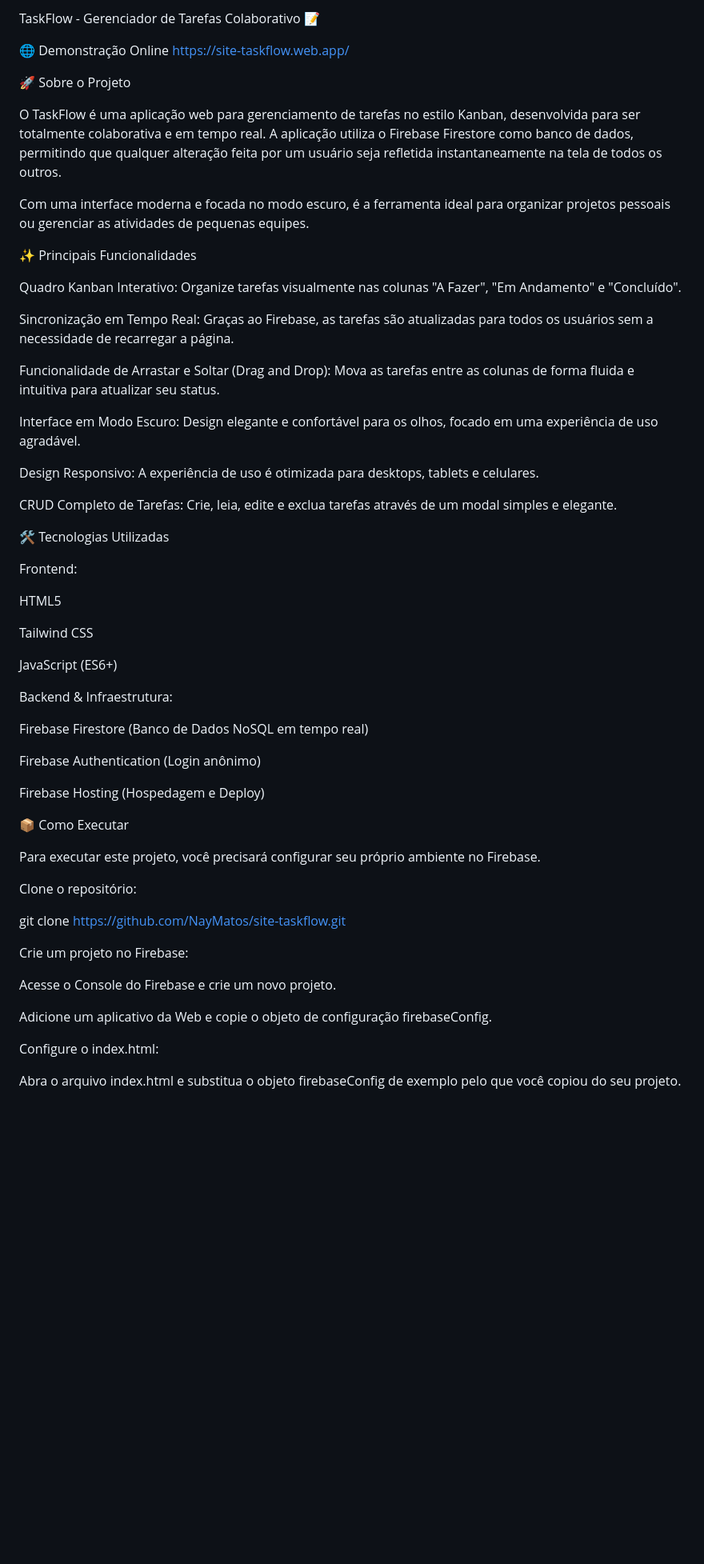
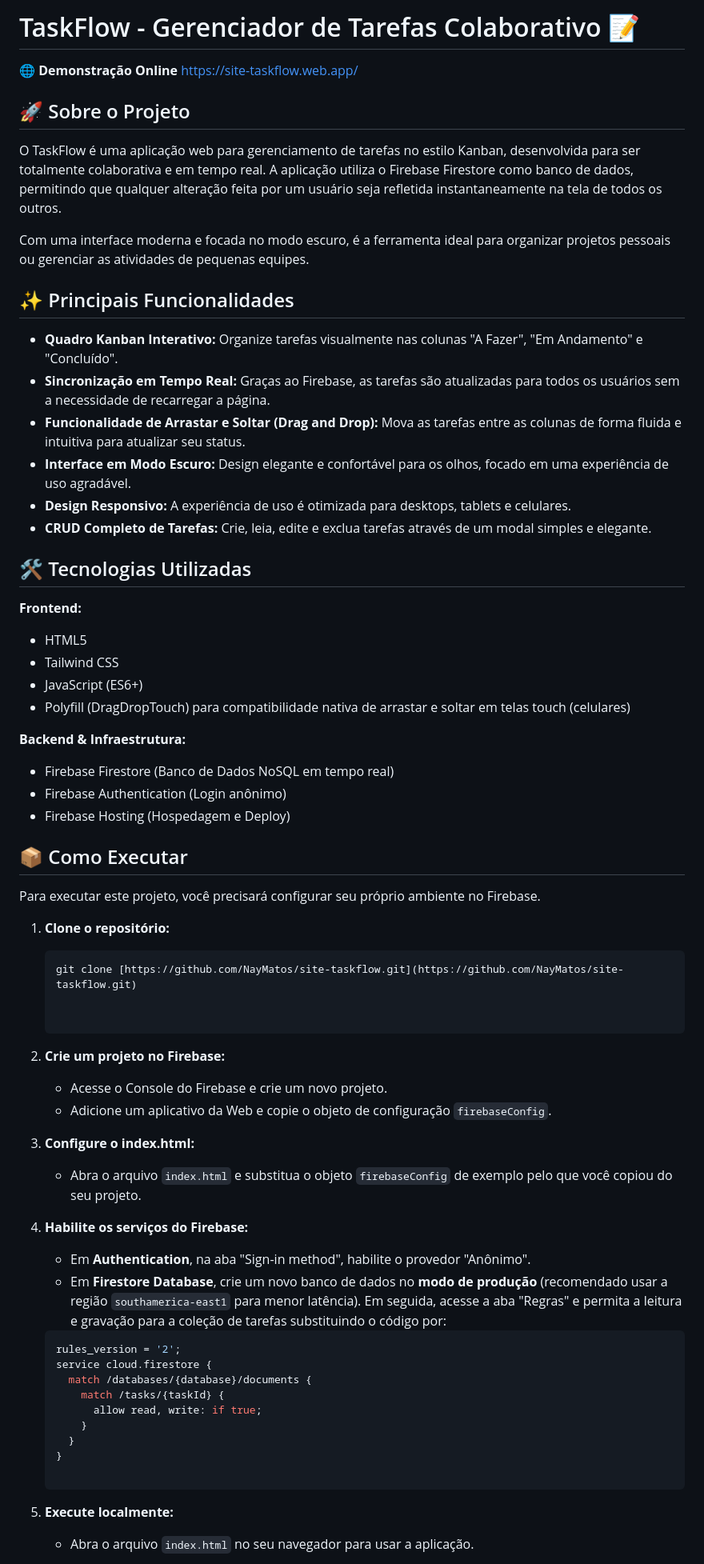
Before and after one commit to NayMatos/site-taskflow, a Markdown page: README.md, the part around one of its changes. Shown at 80% size. GitHub-like rendering; blank space fills up the shorter version.

Commit message:
docs: atualizando README com documentação técnica, regras de negócio e setup do Firebase

````diff
--- a/README.md
+++ b/README.md
@@ -1,61 +1,61 @@
-TaskFlow - Gerenciador de Tarefas Colaborativo 📝
+# TaskFlow - Gerenciador de Tarefas Colaborativo 📝
 
-🌐 Demonstração Online
-https://site-taskflow.web.app/
+🌐 **Demonstração Online** [https://site-taskflow.web.app/](https://site-taskflow.web.app/)
 
-🚀 Sobre o Projeto
-
+## 🚀 Sobre o Projeto
 O TaskFlow é uma aplicação web para gerenciamento de tarefas no estilo Kanban, desenvolvida para ser totalmente colaborativa e em tempo real. A aplicação utiliza o Firebase Firestore como banco de dados, permitindo que qualquer alteração feita por um usuário seja refletida instantaneamente na tela de todos os outros.
 
 Com uma interface moderna e focada no modo escuro, é a ferramenta ideal para organizar projetos pessoais ou gerenciar as atividades de pequenas equipes.
 
-✨ Principais Funcionalidades
+## ✨ Principais Funcionalidades
+* **Quadro Kanban Interativo:** Organize tarefas visualmente nas colunas "A Fazer", "Em Andamento" e "Concluído".
+* **Sincronização em Tempo Real:** Graças ao Firebase, as tarefas são atualizadas para todos os usuários sem a necessidade de recarregar a página.
+* **Funcionalidade de Arrastar e Soltar (Drag and Drop):** Mova as tarefas entre as colunas de forma fluida e intuitiva para atualizar seu status.
+* **Interface em Modo Escuro:** Design elegante e confortável para os olhos, focado em uma experiência de uso agradável.
+* **Design Responsivo:** A experiência de uso é otimizada para desktops, tablets e celulares.
+* **CRUD Completo de Tarefas:** Crie, leia, edite e exclua tarefas através de um modal simples e elegante.
 
-Quadro Kanban Interativo: Organize tarefas visualmente nas colunas "A Fazer", "Em Andamento" e "Concluído".
+## 🛠️ Tecnologias Utilizadas
+**Frontend:**
+* HTML5
+* Tailwind CSS
+* JavaScript (ES6+)
+* Polyfill (DragDropTouch) para compatibilidade nativa de arrastar e soltar em telas touch (celulares)
 
-Sincronização em Tempo Real: Graças ao Firebase, as tarefas são atualizadas para todos os usuários sem a necessidade de recarregar a página.
+**Backend & Infraestrutura:**
+* Firebase Firestore (Banco de Dados NoSQL em tempo real)
+* Firebase Authentication (Login anônimo)
+* Firebase Hosting (Hospedagem e Deploy)
 
-Funcionalidade de Arrastar e Soltar (Drag and Drop): Mova as tarefas entre as colunas de forma fluida e intuitiva para atualizar seu status.
-
-Interface em Modo Escuro: Design elegante e confortável para os olhos, focado em uma experiência de uso agradável.
-
-Design Responsivo: A experiência de uso é otimizada para desktops, tablets e celulares.
-
-CRUD Completo de Tarefas: Crie, leia, edite e exclua tarefas através de um modal simples e elegante.
-
-🛠️ Tecnologias Utilizadas
-
-Frontend:
-
-HTML5
-
-Tailwind CSS
-
-JavaScript (ES6+)
-
-Backend & Infraestrutura:
-
-Firebase Firestore (Banco de Dados NoSQL em tempo real)
-
-Firebase Authentication (Login anônimo)
-
-Firebase Hosting (Hospedagem e Deploy)
-
-📦 Como Executar
-
+## 📦 Como Executar
 Para executar este projeto, você precisará configurar seu próprio ambiente no Firebase.
 
-Clone o repositório:
+1. **Clone o repositório:**
+   ```bash
+   git clone [https://github.com/NayMatos/site-taskflow.git](https://github.com/NayMatos/site-taskflow.git)
 
-git clone [https://github.com/NayMatos/site-taskflow.git](https://github.com/NayMatos/site-taskflow.git)
 
-Crie um projeto no Firebase:
+2. **Crie um projeto no Firebase:**
+   * Acesse o Console do Firebase e crie um novo projeto.
+   * Adicione um aplicativo da Web e copie o objeto de configuração `firebaseConfig`.
 
-Acesse o Console do Firebase e crie um novo projeto.
+3. **Configure o index.html:**
+   * Abra o arquivo `index.html` e substitua o objeto `firebaseConfig` de exemplo pelo que você copiou do seu projeto.
 
-Adicione um aplicativo da Web e copie o objeto de configuração firebaseConfig.
+4. **Habilite os serviços do Firebase:**
+   * Em **Authentication**, na aba "Sign-in method", habilite o provedor "Anônimo".
+   * Em **Firestore Database**, crie um novo banco de dados no **modo de produção** (recomendado usar a região `southamerica-east1` para menor latência). Em seguida, acesse a aba "Regras" e permita a leitura e gravação para a coleção de tarefas substituindo o código por:
 
-Configure o index.html:
+   ```javascript
+   rules_version = '2';
+   service cloud.firestore {
+     match /databases/{database}/documents {
+       match /tasks/{taskId} {
+         allow read, write: if true;
+       }
+     }
+   }
 
-Abra o arquivo index.html e substitua o objeto firebaseConfig de exemplo pelo que você copiou do seu projeto.
+5. **Execute localmente:**
+   * Abra o arquivo `index.html` no seu navegador para usar a aplicação.
 
````
Also changed, not shown: other parts of README.md (+21 -31 lines).
